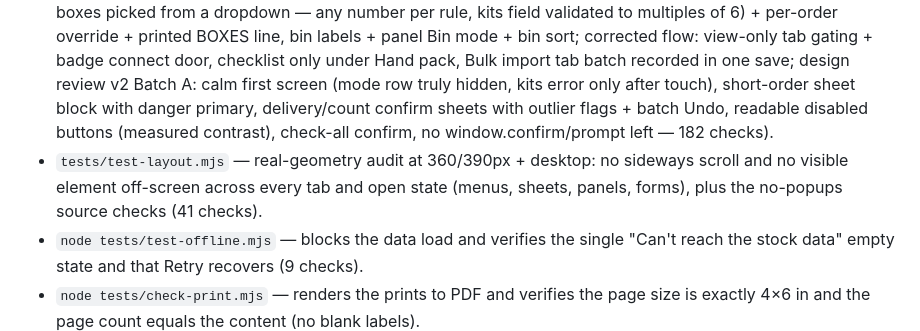
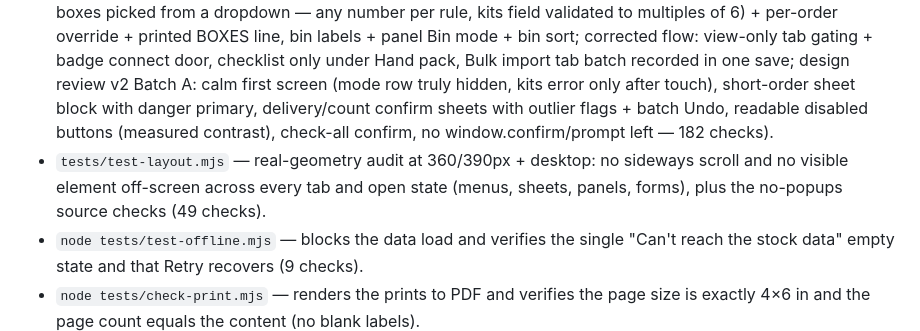
Before and after one commit to stainlesssteel770/alooma, a Markdown page: README.md, the part around the change. GitHub-like rendering.

Commit message:
README: layout suite count after Batch B (49 checks)

```diff
--- a/README.md
+++ b/README.md
@@ -55,7 +55,7 @@ paper ≠ parchment circle, Clay Tray A ≠ B).
   the GitHub API mocked (Batch A: nothing pre-selected, disabled-button reasons, print
   unlocks Complete, in-app confirm sheet for Complete/Record/Undo/Edit; plus connect,
   item-panel receive + warning, count entry, prints, tap-target sizes, disconnect; Batch B: picker fold + first-row position, solid action bar, inventory filters + print menu, receive delivery in one save; Batch C: feature toggles off = today's screens, box rule (craft dropdown, boxes picked from a dropdown — any number per rule, kits field validated to multiples of 6) + per-order override + printed BOXES line, bin labels + panel Bin mode + bin sort; corrected flow: view-only tab gating + badge connect door, checklist only under Hand pack, Bulk import tab batch recorded in one save; design review v2 Batch A: calm first screen (mode row truly hidden, kits error only after touch), short-order sheet block with danger primary, delivery/count confirm sheets with outlier flags + batch Undo, readable disabled buttons (measured contrast), check-all confirm, no window.confirm/prompt left — 182 checks).
-- `tests/test-layout.mjs` — real-geometry audit at 360/390px + desktop: no sideways scroll and no visible element off-screen across every tab and open state (menus, sheets, panels, forms), plus the no-popups source checks (41 checks).
+- `tests/test-layout.mjs` — real-geometry audit at 360/390px + desktop: no sideways scroll and no visible element off-screen across every tab and open state (menus, sheets, panels, forms), plus the no-popups source checks (49 checks).
 - `node tests/test-offline.mjs` — blocks the data load and verifies the single
   "Can't reach the stock data" empty state and that Retry recovers (9 checks).
 - `node tests/check-print.mjs` — renders the prints to PDF and verifies the page size is
```
